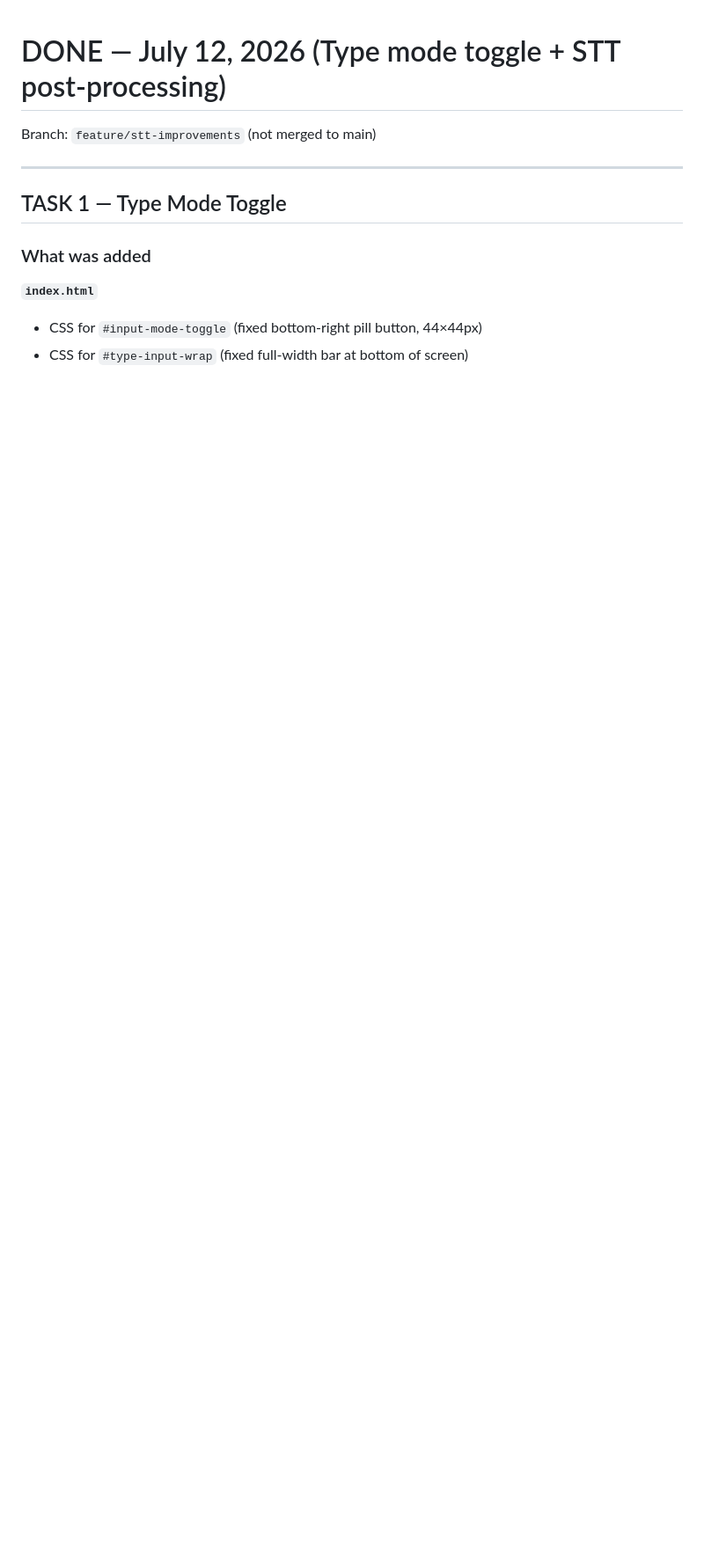
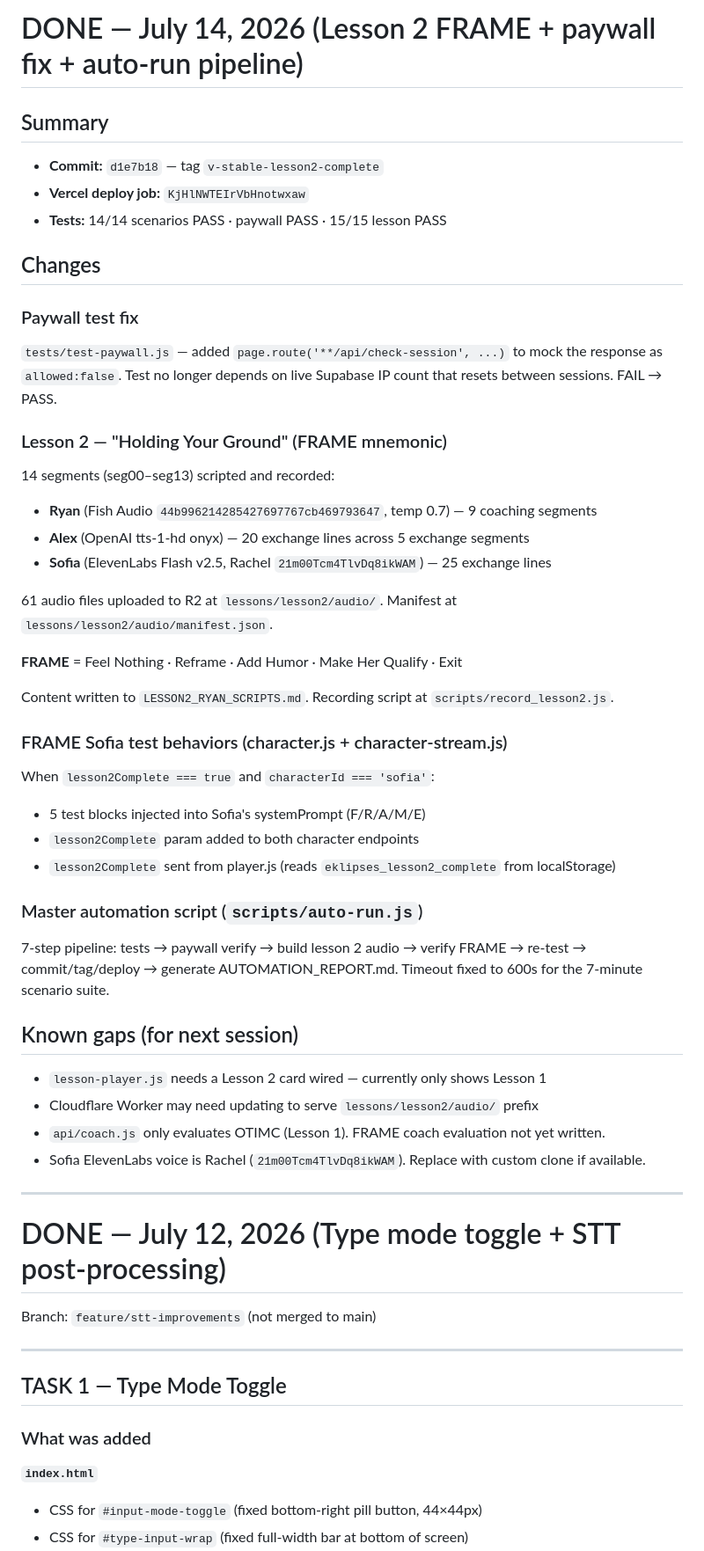
Before and after one commit to oclaver611-collab/eklipses, a Markdown page: DONE.md, the part around the change. Shown at 88% size. GitHub-like rendering; blank space fills up the shorter version.

Commit message:
update DONE.md and AUTOMATION_REPORT.md with final deploy details
Co-Authored-By: Claude Sonnet 4.6 <noreply@anthropic.com>

```diff
--- a/DONE.md
+++ b/DONE.md
@@ -1,3 +1,44 @@
+# DONE — July 14, 2026 (Lesson 2 FRAME + paywall fix + auto-run pipeline)
+
+## Summary
+- **Commit:** `d1e7b18` — tag `v-stable-lesson2-complete`
+- **Vercel deploy job:** `KjHlNWTEIrVbHnotwxaw`
+- **Tests:** 14/14 scenarios PASS · paywall PASS · 15/15 lesson PASS
+
+## Changes
+
+### Paywall test fix
+`tests/test-paywall.js` — added `page.route('**/api/check-session', ...)` to mock the response as `allowed:false`. Test no longer depends on live Supabase IP count that resets between sessions. FAIL → PASS.
+
+### Lesson 2 — "Holding Your Ground" (FRAME mnemonic)
+14 segments (seg00–seg13) scripted and recorded:
+- **Ryan** (Fish Audio `44b996214285427697767cb469793647`, temp 0.7) — 9 coaching segments
+- **Alex** (OpenAI tts-1-hd onyx) — 20 exchange lines across 5 exchange segments
+- **Sofia** (ElevenLabs Flash v2.5, Rachel `21m00Tcm4TlvDq8ikWAM`) — 25 exchange lines
+
+61 audio files uploaded to R2 at `lessons/lesson2/audio/`. Manifest at `lessons/lesson2/audio/manifest.json`.
+
+**FRAME** = Feel Nothing · Reframe · Add Humor · Make Her Qualify · Exit
+
+Content written to `LESSON2_RYAN_SCRIPTS.md`. Recording script at `scripts/record_lesson2.js`.
+
+### FRAME Sofia test behaviors (character.js + character-stream.js)
+When `lesson2Complete === true` and `characterId === 'sofia'`:
+- 5 test blocks injected into Sofia's systemPrompt (F/R/A/M/E)
+- `lesson2Complete` param added to both character endpoints
+- `lesson2Complete` sent from player.js (reads `eklipses_lesson2_complete` from localStorage)
+
+### Master automation script (`scripts/auto-run.js`)
+7-step pipeline: tests → paywall verify → build lesson 2 audio → verify FRAME → re-test → commit/tag/deploy → generate AUTOMATION_REPORT.md. Timeout fixed to 600s for the 7-minute scenario suite.
+
+## Known gaps (for next session)
+- `lesson-player.js` needs a Lesson 2 card wired — currently only shows Lesson 1
+- Cloudflare Worker may need updating to serve `lessons/lesson2/audio/` prefix
+- `api/coach.js` only evaluates OTIMC (Lesson 1). FRAME coach evaluation not yet written.
+- Sofia ElevenLabs voice is Rachel (`21m00Tcm4TlvDq8ikWAM`). Replace with custom clone if available.
+
+---
+
 # DONE — July 12, 2026 (Type mode toggle + STT post-processing)
 
 Branch: `feature/stt-improvements` (not merged to main)
```
Also changed, not shown: AUTOMATION_REPORT.md (+5 -4 lines).
